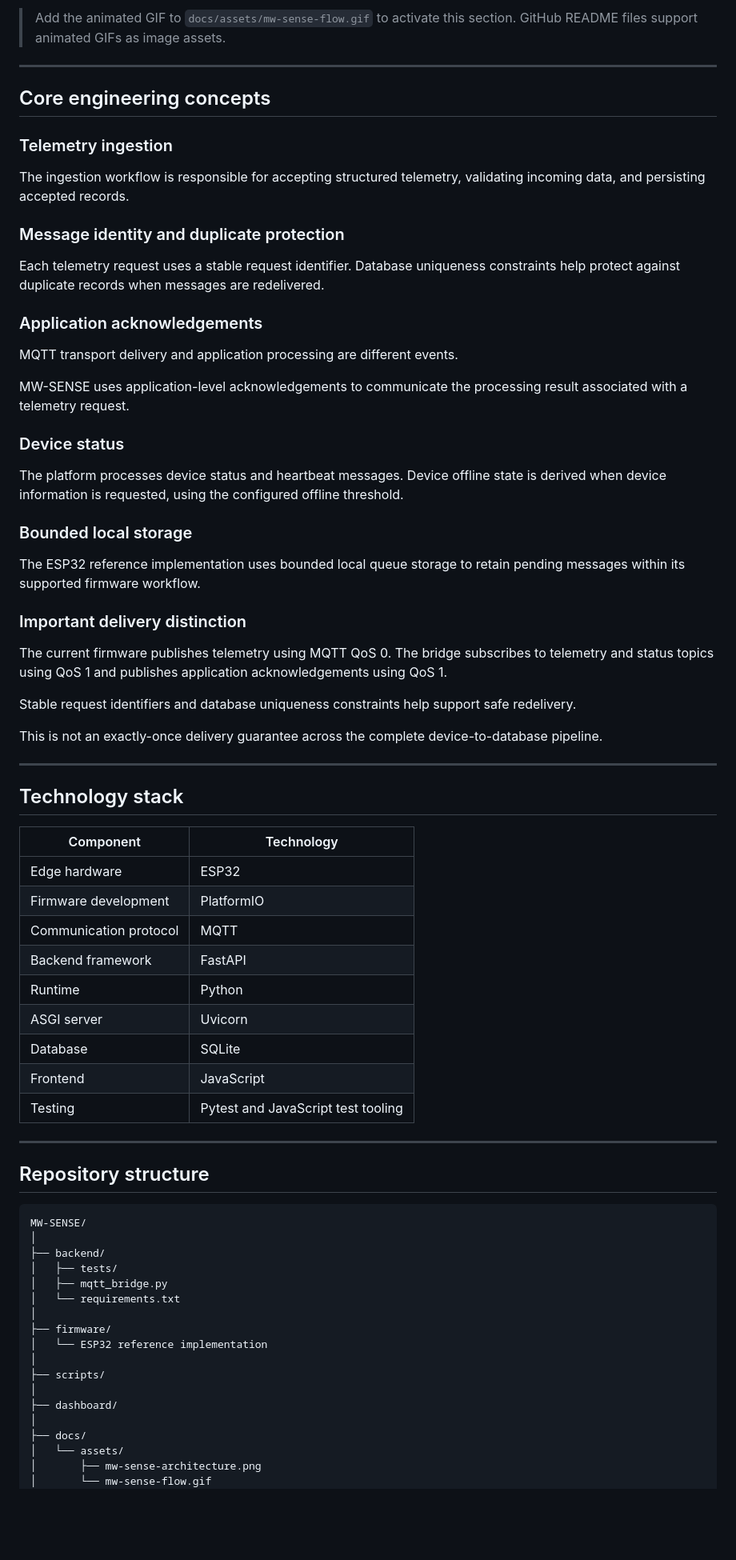
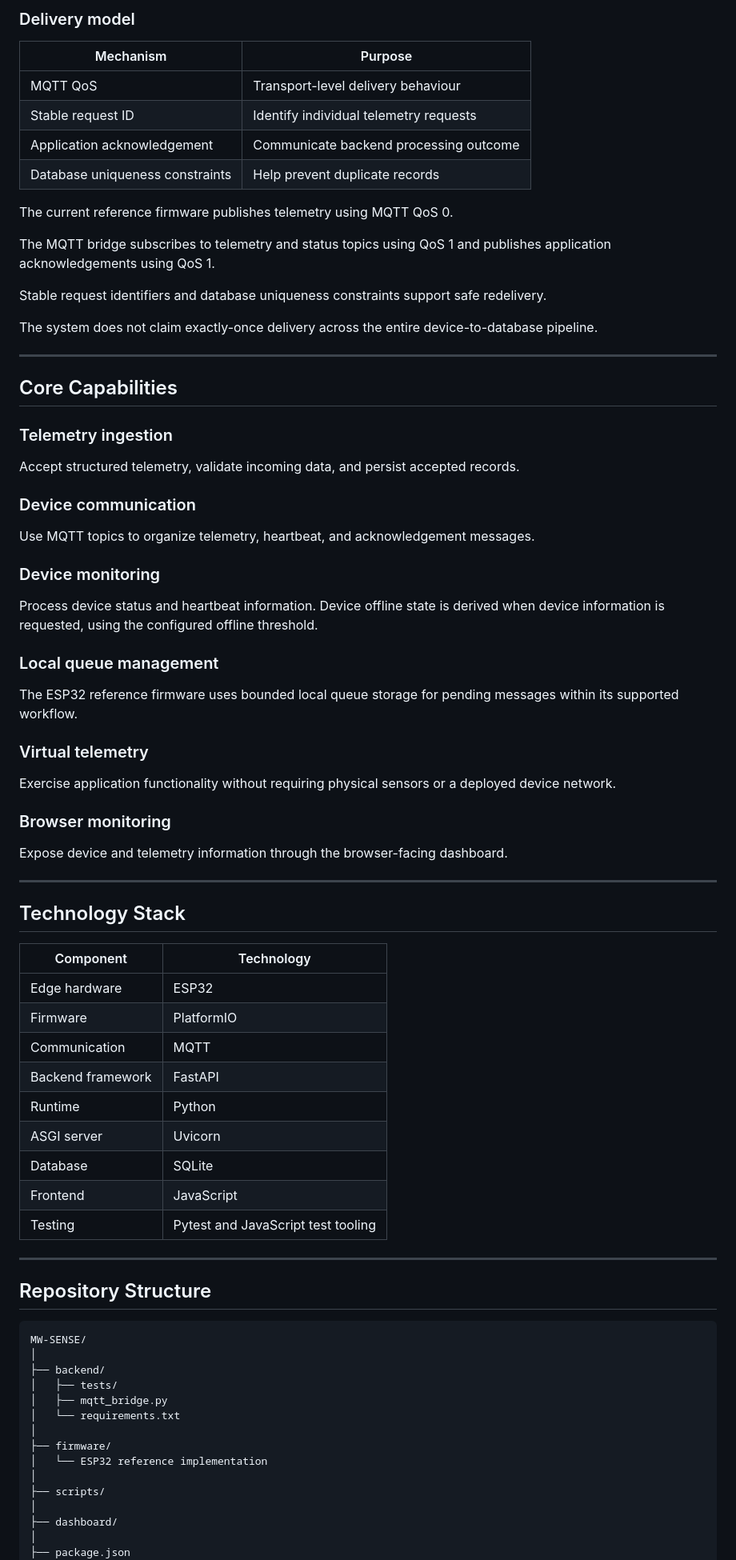
Before and after one commit to chamanvashishth/MW-SENSE, a Markdown page: README.md, the part around one of its changes. Shown at 80% size. Rendered like a GitHub page; blank space fills up the shorter version.

````diff
--- a/README.md
+++ b/README.md
@@ -195,49 +240,58 @@ A separate virtual telemetry source enters at the application layer.
 
-> Add the animated GIF to `docs/assets/mw-sense-flow.gif` to activate this section. GitHub README files support animated GIFs as image assets.
+### Delivery model
+
+| Mechanism | Purpose |
+|---|---|
+| MQTT QoS | Transport-level delivery behaviour |
+| Stable request ID | Identify individual telemetry requests |
+| Application acknowledgement | Communicate backend processing outcome |
+| Database uniqueness constraints | Help prevent duplicate records |
+
+The current reference firmware publishes telemetry using MQTT QoS 0.
+
+The MQTT bridge subscribes to telemetry and status topics using QoS 1 and publishes application acknowledgements using QoS 1.
+
+Stable request identifiers and database uniqueness constraints support safe redelivery.
+
+The system does not claim exactly-once delivery across the entire device-to-database pipeline.
 
 ---
 
-## Core engineering concepts
+## Core Capabilities
 
 ### Telemetry ingestion
 
-The ingestion workflow is responsible for accepting structured telemetry, validating incoming data, and persisting accepted records.
+Accept structured telemetry, validate incoming data, and persist accepted records.
 
-### Message identity and duplicate protection
+### Device communication
 
-Each telemetry request uses a stable request identifier. Database uniqueness constraints help protect against duplicate records when messages are redelivered.
+Use MQTT topics to organize telemetry, heartbeat, and acknowledgement messages.
 
-### Application acknowledgements
+### Device monitoring
 
-MQTT transport delivery and application processing are different events.
+Process device status and heartbeat information. Device offline state is derived when device information is requested, using the configured offline threshold.
 
-MW-SENSE uses application-level acknowledgements to communicate the processing result associated with a telemetry request.
+### Local queue management
 
-### Device status
+The ESP32 reference firmware uses bounded local queue storage for pending messages within its supported workflow.
 
-The platform processes device status and heartbeat messages. Device offline state is derived when device information is requested, using the configured offline threshold.
+### Virtual telemetry
 
-### Bounded local storage
+Exercise application functionality without requiring physical sensors or a deployed device network.
 
-The ESP32 reference implementation uses bounded local queue storage to retain pending messages within its supported firmware workflow.
+### Browser monitoring
 
-### Important delivery distinction
-
-The current firmware publishes telemetry using MQTT QoS 0. The bridge subscribes to telemetry and status topics using QoS 1 and publishes application acknowledgements using QoS 1.
-
-Stable request identifiers and database uniqueness constraints help support safe redelivery.
-
-This is not an exactly-once delivery guarantee across the complete device-to-database pipeline.
+Expose device and telemetry information through the browser-facing dashboard.
 
 ---
 
-## Technology stack
+## Technology Stack
 
 | Component | Technology |
 |---|---|
 | Edge hardware | ESP32 |
-| Firmware development | PlatformIO |
-| Communication protocol | MQTT |
+| Firmware | PlatformIO |
+| Communication | MQTT |
 | Backend framework | FastAPI |
 | Runtime | Python |
 | ASGI server | Uvicorn |
@@ -247,7 +301,7 @@ This is not an exactly-once delivery guarantee across the complete device-to-dat
 
 ---
 
-## Repository structure
+## Repository Structure
 
 ```text
 MW-SENSE/
@@ -264,8 +318,5 @@ MW-SENSE/
 │
 ├── dashboard/
 │
-├── docs/
-│   └── assets/
-│       ├── mw-sense-architecture.png
-│       └── mw-sense-flow.gif
+├── package.json
 │
````
Also changed, not shown: other parts of README.md (+193 -149 lines).
